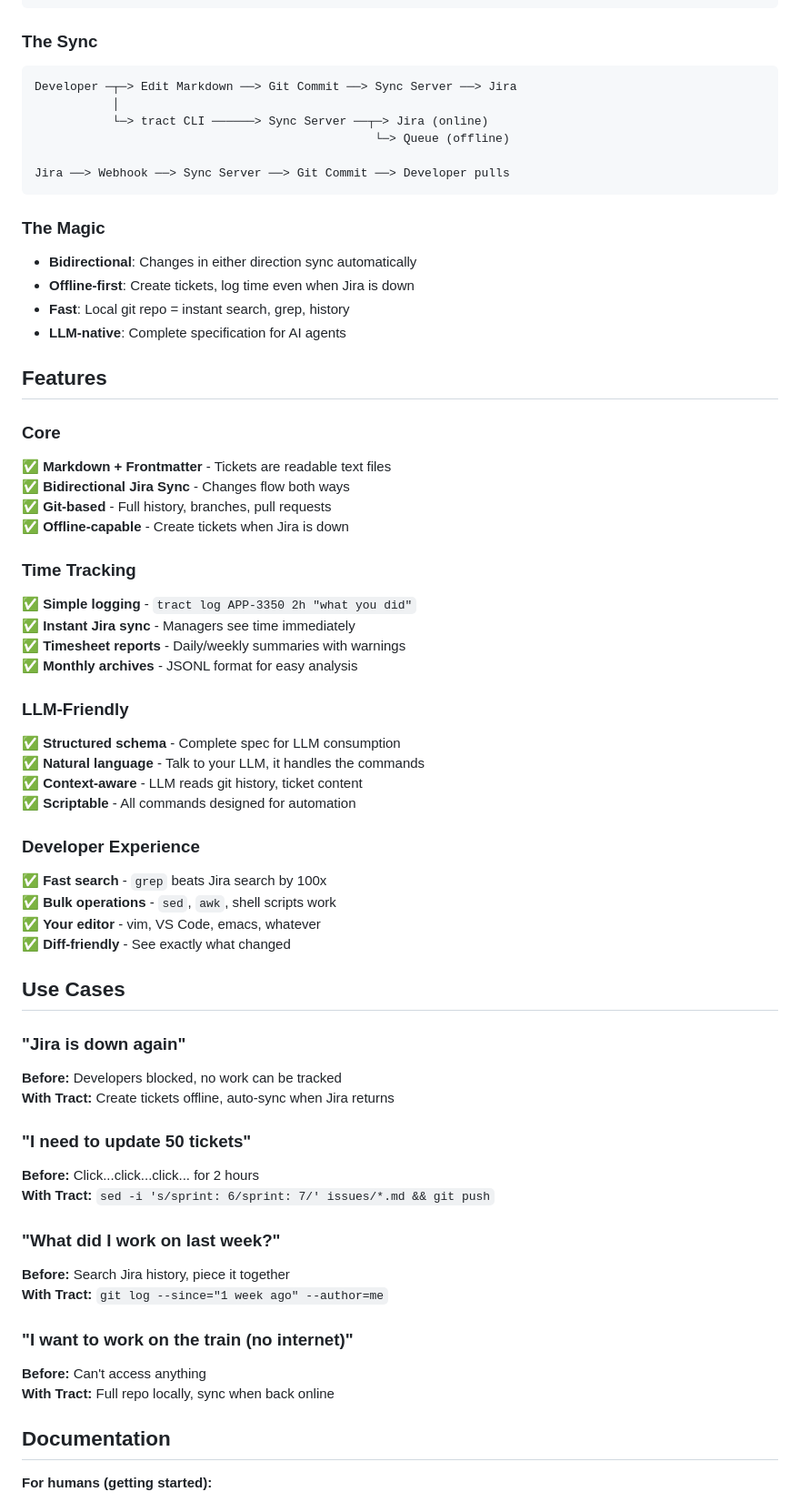
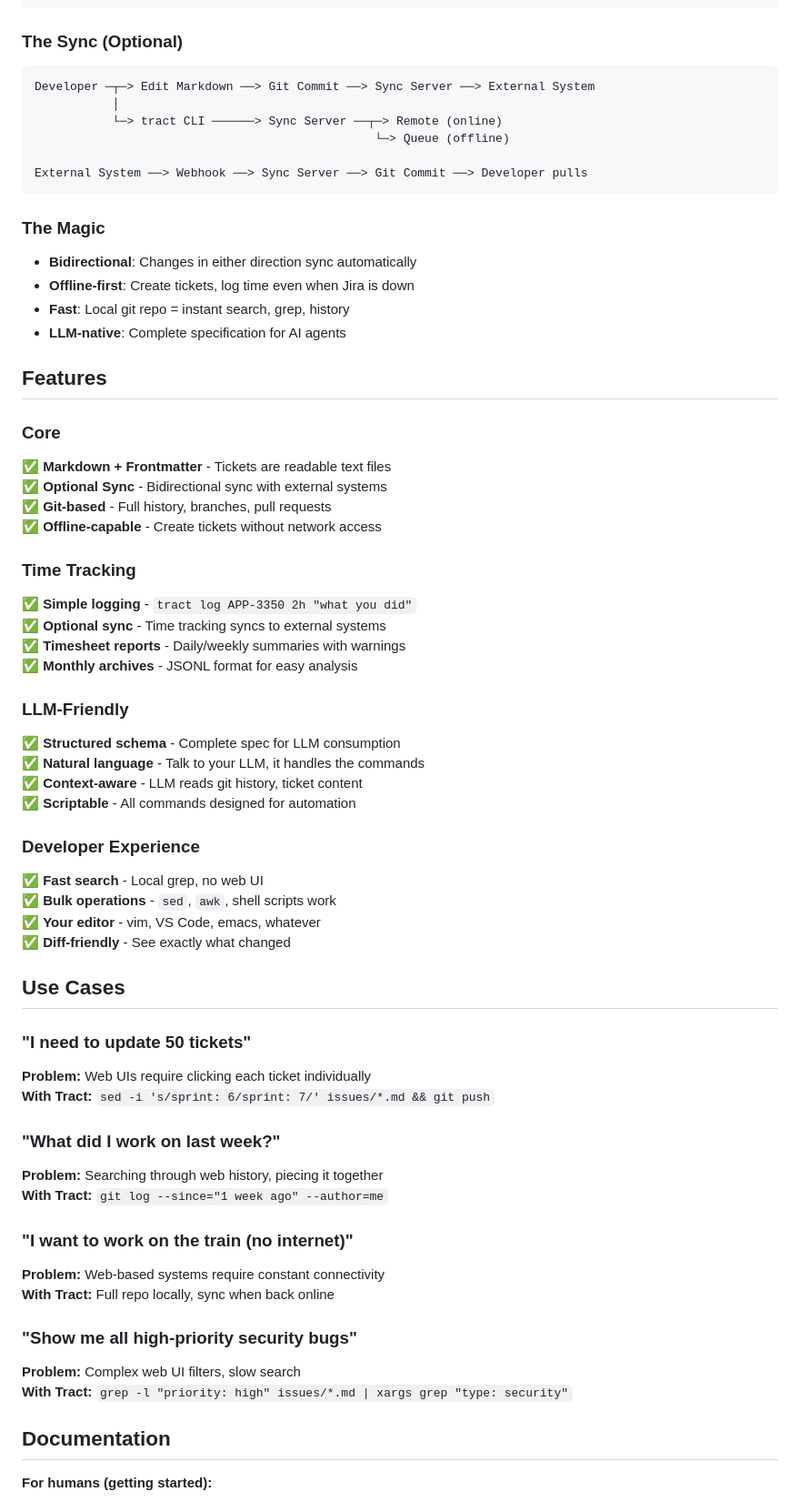
Before and after one commit to johnmcmullan/arij, a Markdown page: README.md, the part around one of its changes. Shown at 91% size. Rendered like a GitHub page.

````diff
--- a/README.md
+++ b/README.md
@@ -169,15 +169,15 @@ app-tickets/                    # Your ticket repository
     └── sprints/               # Sprint definitions
 ```
 
-### The Sync
+### The Sync (Optional)
 
 ```
-Developer ─┬─> Edit Markdown ──> Git Commit ──> Sync Server ──> Jira
+Developer ─┬─> Edit Markdown ──> Git Commit ──> Sync Server ──> External System
            │
-           └─> tract CLI ──────> Sync Server ──┬─> Jira (online)
+           └─> tract CLI ──────> Sync Server ──┬─> Remote (online)
                                                 └─> Queue (offline)
 
-Jira ──> Webhook ──> Sync Server ──> Git Commit ──> Developer pulls
+External System ──> Webhook ──> Sync Server ──> Git Commit ──> Developer pulls
 ```
 
 ### The Magic
@@ -191,13 +191,13 @@ Jira ──> Webhook ──> Sync Server ──> Git Commit ──> Developer pu
 
 ### Core
 ✅ **Markdown + Frontmatter** - Tickets are readable text files
-✅ **Bidirectional Jira Sync** - Changes flow both ways
+✅ **Optional Sync** - Bidirectional sync with external systems
 ✅ **Git-based** - Full history, branches, pull requests
-✅ **Offline-capable** - Create tickets when Jira is down
+✅ **Offline-capable** - Create tickets without network access
 
 ### Time Tracking
 ✅ **Simple logging** - `tract log APP-3350 2h "what you did"`
-✅ **Instant Jira sync** - Managers see time immediately
+✅ **Optional sync** - Time tracking syncs to external systems
 ✅ **Timesheet reports** - Daily/weekly summaries with warnings
 ✅ **Monthly archives** - JSONL format for easy analysis
 
@@ -208,28 +208,28 @@ Jira ──> Webhook ──> Sync Server ──> Git Commit ──> Developer pu
 ✅ **Scriptable** - All commands designed for automation
 
 ### Developer Experience
-✅ **Fast search** - `grep` beats Jira search by 100x
+✅ **Fast search** - Local grep, no web UI
 ✅ **Bulk operations** - `sed`, `awk`, shell scripts work
 ✅ **Your editor** - vim, VS Code, emacs, whatever
 ✅ **Diff-friendly** - See exactly what changed
 
 ## Use Cases
 
-### "Jira is down again"
-**Before:** Developers blocked, no work can be tracked
-**With Tract:** Create tickets offline, auto-sync when Jira returns
-
 ### "I need to update 50 tickets"
-**Before:** Click...click...click... for 2 hours
+**Problem:** Web UIs require clicking each ticket individually
 **With Tract:** `sed -i 's/sprint: 6/sprint: 7/' issues/*.md && git push`
 
 ### "What did I work on last week?"
-**Before:** Search Jira history, piece it together
+**Problem:** Searching through web history, piecing it together
 **With Tract:** `git log --since="1 week ago" --author=me`
 
 ### "I want to work on the train (no internet)"
-**Before:** Can't access anything
+**Problem:** Web-based systems require constant connectivity
 **With Tract:** Full repo locally, sync when back online
+
+### "Show me all high-priority security bugs"
+**Problem:** Complex web UI filters, slow search
+**With Tract:** `grep -l "priority: high" issues/*.md | xargs grep "type: security"`
 
 ## Documentation
 
````
Also changed, not shown: other parts of README.md (+8 -8 lines), WEB-UI.md (+11 -11 lines).
